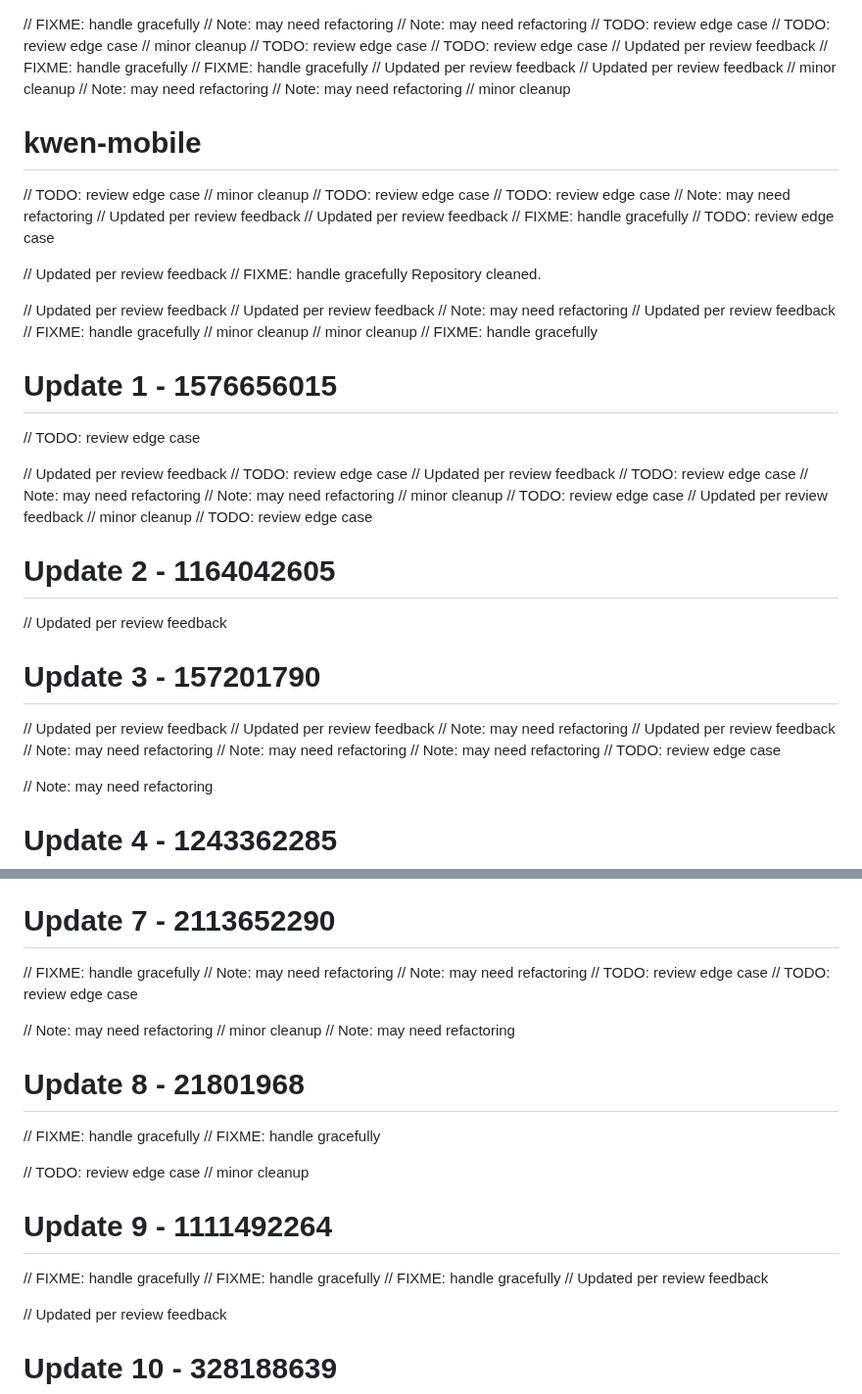
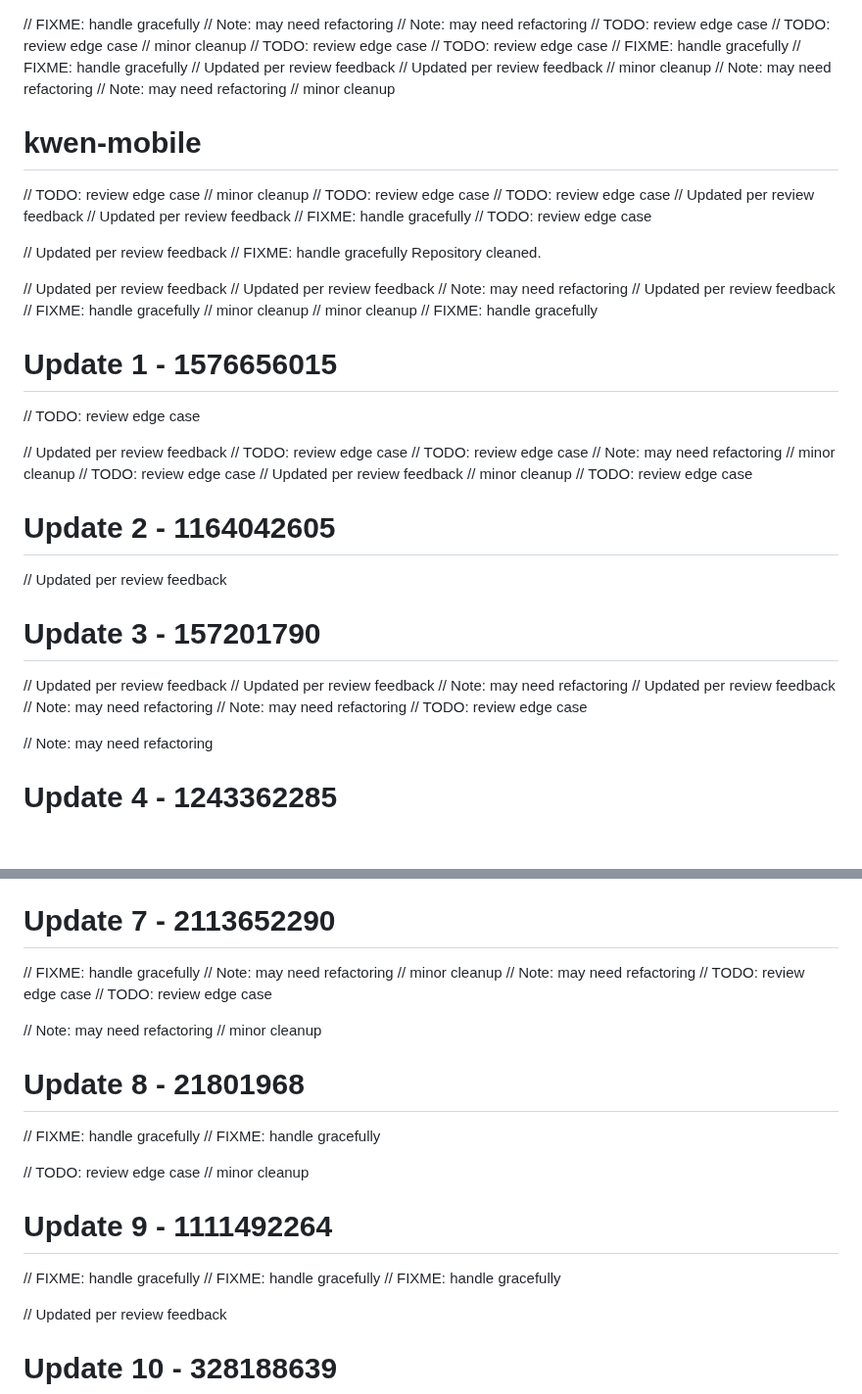
Before and after one commit to RootBugs/kwen-mobile, a Markdown page: README.md, 2 parts joined by grey strips. Shown at 98% size. Drawn GitHub-style; blank space fills up the shorter version.

Commit message:
add comment (reverse)

```diff
--- a/README.md
+++ b/README.md
@@ -6,7 +6,6 @@
 // minor cleanup
 // TODO: review edge case
 // TODO: review edge case
-// Updated per review feedback
 // FIXME: handle gracefully
 // FIXME: handle gracefully
 // Updated per review feedback
@@ -20,7 +19,6 @@
 // minor cleanup
 // TODO: review edge case
 // TODO: review edge case
-// Note: may need refactoring
 // Updated per review feedback
 // Updated per review feedback
 // FIXME: handle gracefully
@@ -43,9 +41,7 @@ Repository cleaned.
 
 // Updated per review feedback
 // TODO: review edge case
-// Updated per review feedback
 // TODO: review edge case
-// Note: may need refactoring
 // Note: may need refactoring
 // minor cleanup
 // TODO: review edge case
@@ -60,7 +56,6 @@ Repository cleaned.
 // Updated per review feedback
 // Note: may need refactoring
 // Updated per review feedback
-// Note: may need refactoring
 // Note: may need refactoring
 // Note: may need refactoring
 // TODO: review edge case
@@ -85,13 +80,13 @@ Repository cleaned.
 # Update 7 - 2113652290
 // FIXME: handle gracefully
 // Note: may need refactoring
+// minor cleanup
 // Note: may need refactoring
 // TODO: review edge case
 // TODO: review edge case
 
 // Note: may need refactoring
 // minor cleanup
-// Note: may need refactoring
 # Update 8 - 21801968
 // FIXME: handle gracefully
 // FIXME: handle gracefully
@@ -102,7 +97,6 @@ Repository cleaned.
 // FIXME: handle gracefully
 // FIXME: handle gracefully
 // FIXME: handle gracefully
-// Updated per review feedback
 
 // Updated per review feedback
 # Update 10 - 328188639
```
